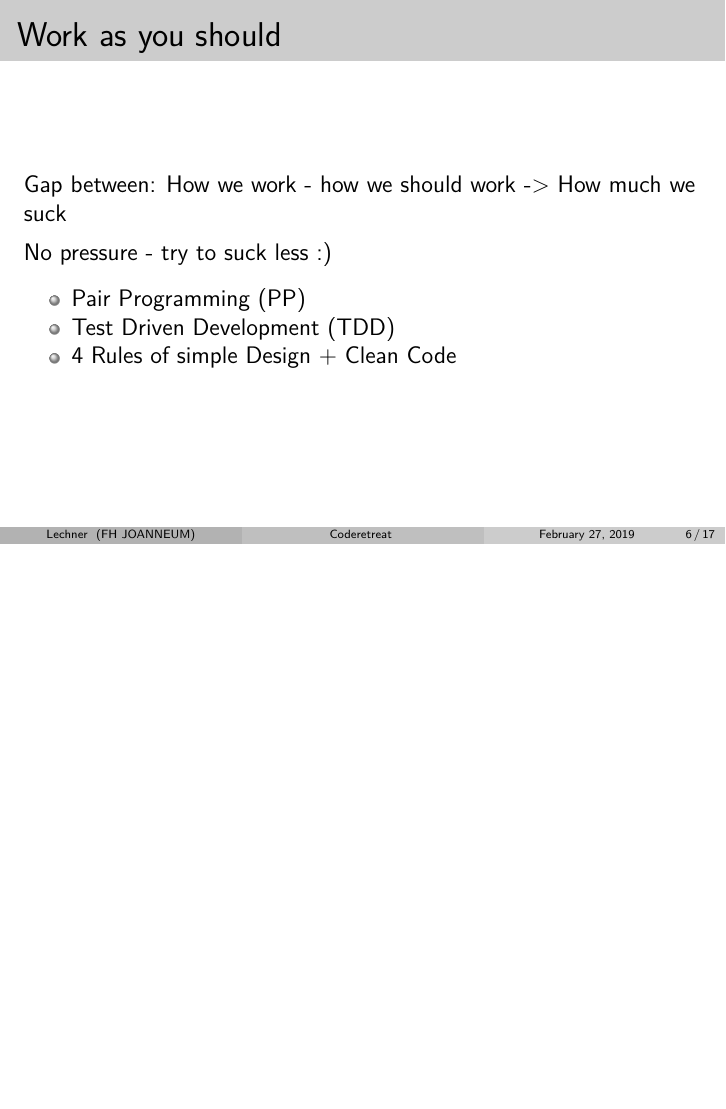
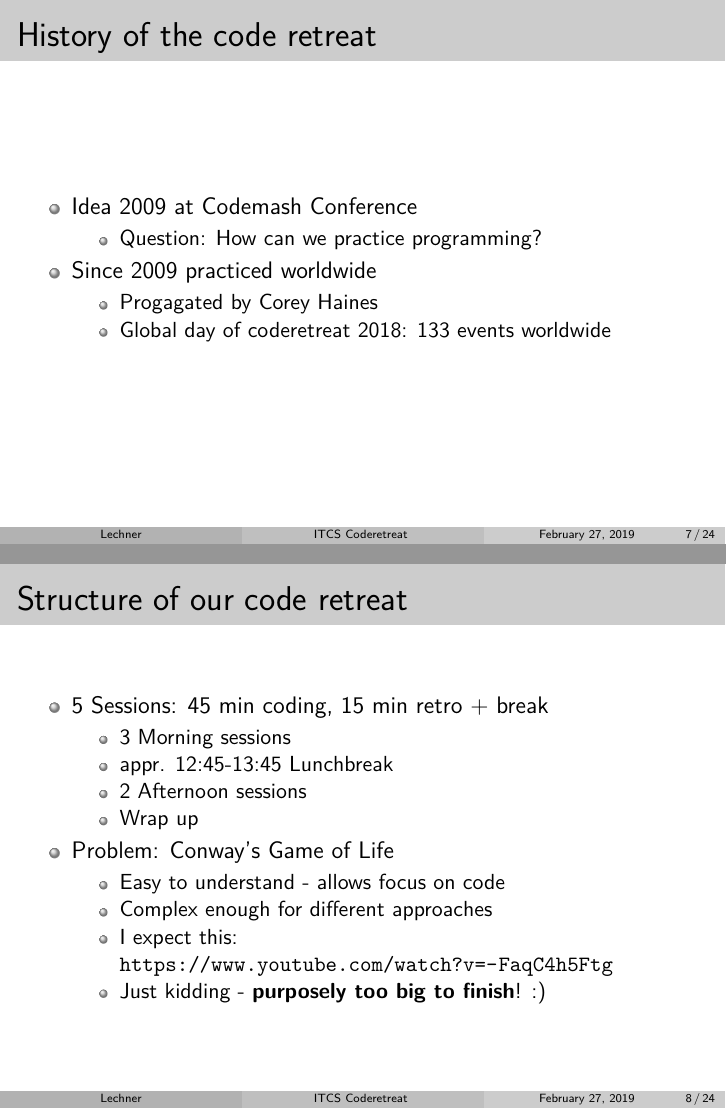
Before and after one commit to LechnerMartin/coderetreatpresentation, LaTeX slides (Coderetreat.tex): page 7 of 23 before the commit and pages 16 and 26 of 70 after it, the two joined at a grey line, the shorter picture padded with empty space. Compiled offline with XeLaTeX; a missing font is replaced by an installed copy or a similar font.

Commit message:
put in all text

```diff
--- a/Coderetreat.tex
+++ b/Coderetreat.tex
@@ -95,3 +109,3 @@
+\title{ITCS Coderetreat }
 \subtitle{Graz 2019}
 %\logo{}
-\institute[FH JOANNEUM]{FH JOANNEUM\\
@@ -105,3 +124,8 @@
+\Huge Welcome \\to the ITCS Code retreat\\ 2019!
+
+
+%\imagepos{3}{1}{1}{ITCS_LOGO_small.jpg}
+\end{frame}
 
 %%%%%%%%%%%%%%%%%%%%%%%% Frame %%%%%%%%%%%%%%%%%%%%%%%%%%
 \begin{frame}[squeeze]{Outline}
@@ -131,2 +159,3 @@
 \end{frame}
 
+\subsection{What is a Code Retreat?}
@@ -138,20 +175,39 @@
+\begin{frame}{History of the code retreat}
+	\begin{itemize}[<+->]
+		\item Idea 2009 at Codemash Conference
+			\begin{itemize}[<*>]
+				\item Question: How can we practice programming?
+			\end{itemize}
+		\item Since 2009 practiced worldwide
+			\begin{itemize}[<*>]
+				\item Progagated by Corey Haines
+				\item Global day of coderetreat 2018: 133 events worldwide
+			\end{itemize}
+	\end{itemize}
 \end{frame}
 
 
 
-\subsection{Work as you should}
-\begin{frame}[squeeze]{\subsecname{}}
-	Gap between:
-	How we work - how we should work
-	-> How much we suck
-
-	No pressure - try to suck less :)
-	\begin{itemize}
-		\item Pair Programming (PP)
-		\item Test Driven Development (TDD)
-		\item 4 Rules of simple Design	+ Clean Code
+\subsection{Structure, Problems and Rules}
+\begin{frame}{Structure of our code retreat}
+	\begin{itemize}[<+->]
+		\item 5 Sessions: 45 min coding, 15 min retro + break
+			\begin{itemize}[<+->]
+				\item 3 Morning sessions
+				\item appr. 12:45-13:45 Lunchbreak
+				\item 2 Afternoon sessions
+				\item Wrap up
+			\end{itemize}
+		\item Problem: Conway's Game of Life
+			\begin{itemize}[<+->]
+				\item Easy to understand - allows focus on code
+				\item Complex enough for different approaches
+				\item I expect this: \url{https://www.youtube.com/watch?v=-FaqC4h5Ftg}
+				\item Just kidding - \textbf{purposely too big to finish}! :)
+			\end{itemize}
 	\end{itemize}
 \end{frame}
 
-\subsection{4 Rules of simple design}
-\begin{frame}{\subsecname{} (by Kent Beck)}
+\begin{frame}{Conway's Game of Life}
+\pause
+	\begin{itemize}[<+->]
@@ -157,0 +218,6 @@
+	\end{itemize}
+\end{frame}
+
+\begin{frame}{Conway's Game of Life rules}
+\pause
+	\begin{enumerate}[<+->]
@@ -157,0 +228,3 @@
+	\end{enumerate}
+	\footnotetext{\url{en.wikipedia.org/wiki/Conway's_Game_of_Life}}
+\end{frame}
@@ -158,3 +247,27 @@
+\begin{frame}{Code retreat rules}
+\pause
+	\begin{itemize}[<+->]
+		\item Pair Programming (PP)
+		\begin{itemize}[<+->]
+			\item Swap pairs each session
+		    \item Try new partners, approaches, languages
+		\end{itemize}
+		\item Test Driven Development (TDD)
+		\begin{itemize}[<+->]
+			\item Red - Green - Refactor
+		    \item Babysteps
+		\end{itemize}
+		\item After each session: Delete your Code!
+		\item \textbf{\red{Really! Delete it!}}
+		\begin{itemize}[<+->]
+			\item Focus not on the output
+		    \item Focus on the process: do it perfectly
+		\end{itemize}
+
+	\end{itemize}
+\end{frame}
+
+\begin{frame}{Four rules of simple design (by Kent Beck)}
 	Simple design:\pause
 	\begin{itemize}[<+->]
 		\item \textbf{\color{red} Passes the tests}
@@ -167,0 +288 @@
+Lets Code!!!
```
Also changed, not shown: Coderetreat.tex (129 more changed lines).
